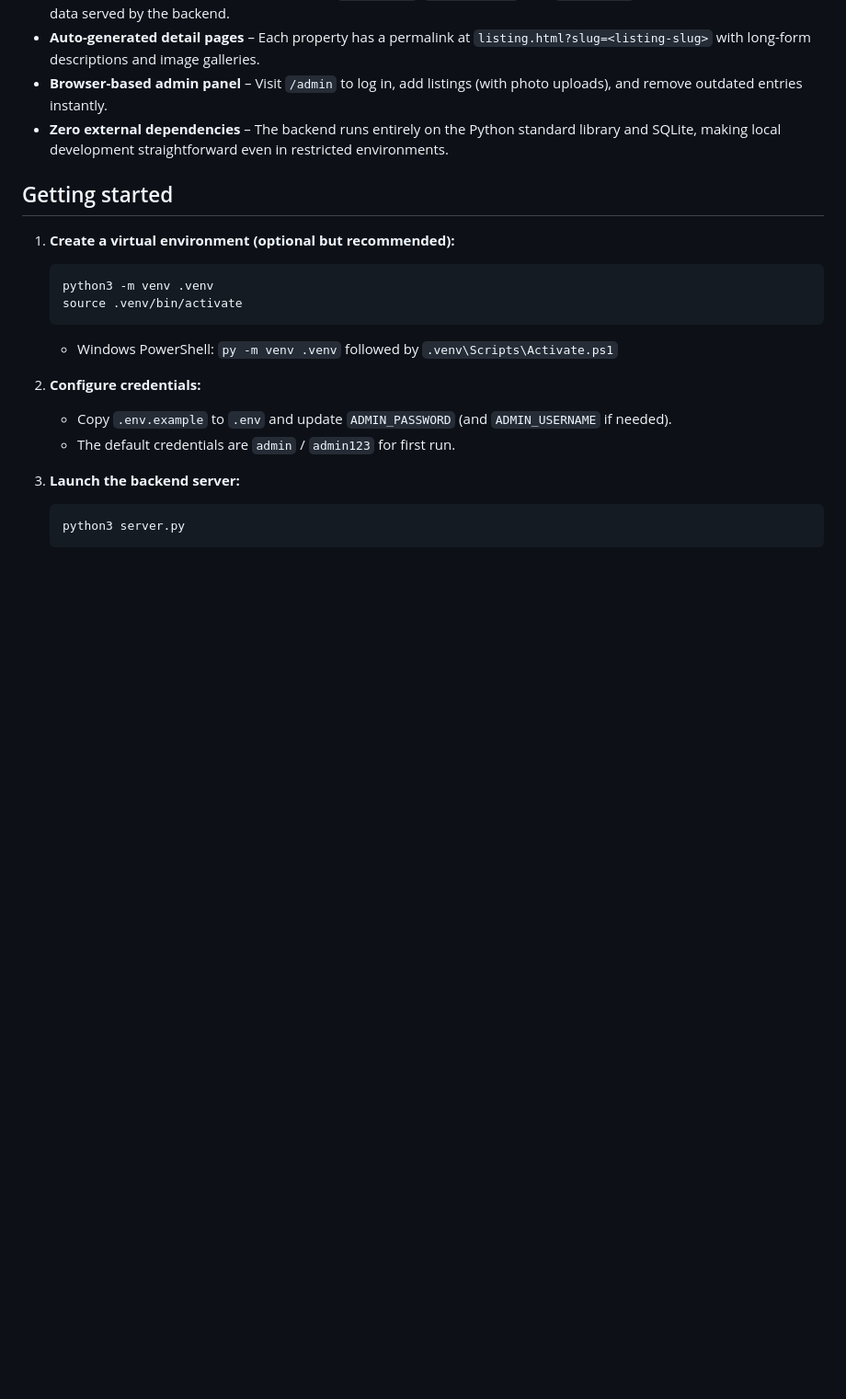
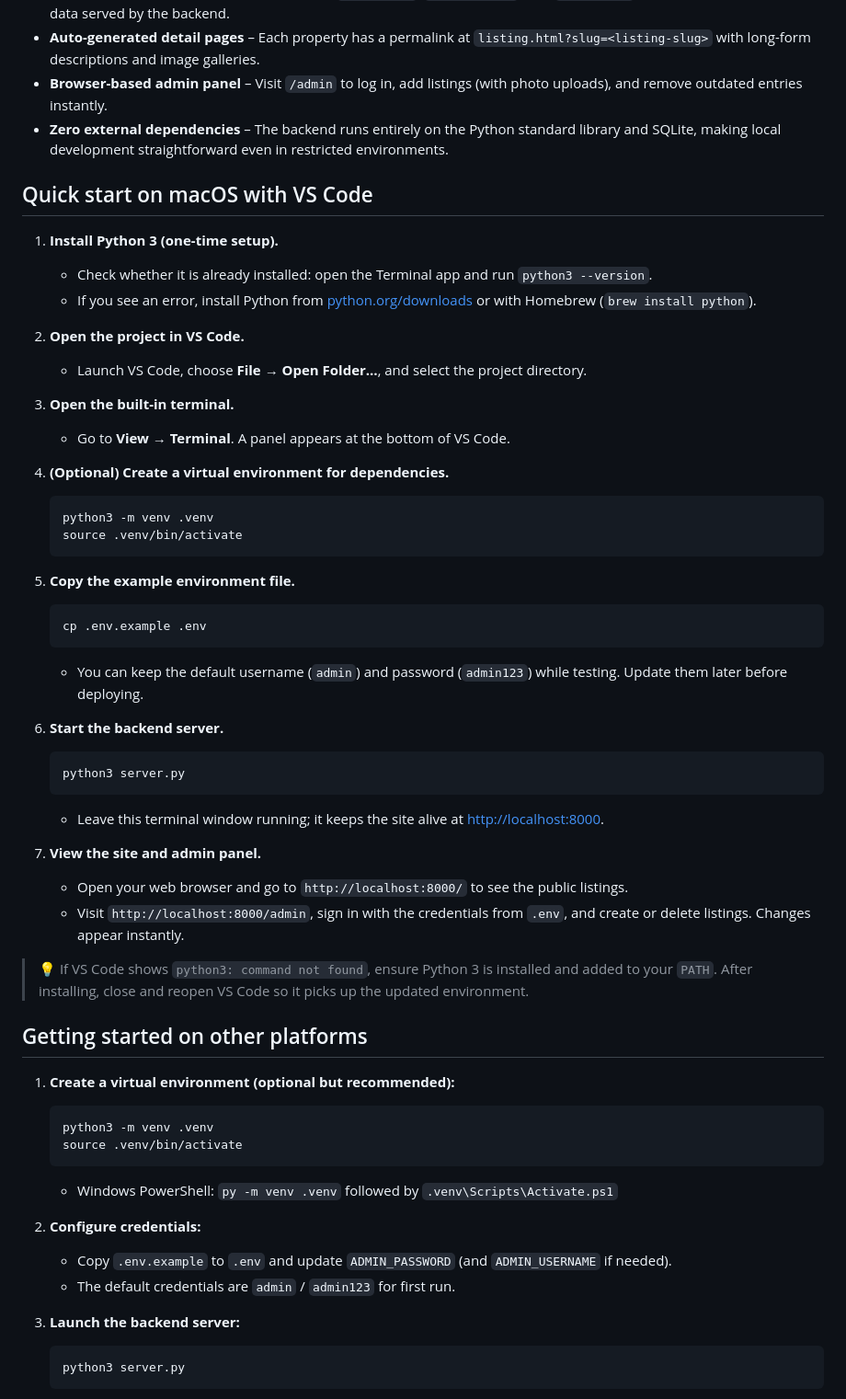
Before and after one commit to MichaelDViau/Kunaay_Demo, a Markdown page: README.md, the part around the change. Shown at 92% size. Drawn GitHub-style; blank space fills up the shorter version.

Commit message:
Add macOS VS Code quick start instructions

````diff
--- a/README.md
+++ b/README.md
@@ -9,7 +9,43 @@ Kunaay Real Estate curates vacation rentals and property sales throughout the Ri
 - **Browser-based admin panel** – Visit `/admin` to log in, add listings (with photo uploads), and remove outdated entries instantly.
 - **Zero external dependencies** – The backend runs entirely on the Python standard library and SQLite, making local development straightforward even in restricted environments.
 
-## Getting started
+## Quick start on macOS with VS Code
+
+1. **Install Python 3 (one-time setup).**
+   - Check whether it is already installed: open the Terminal app and run `python3 --version`.
+   - If you see an error, install Python from [python.org/downloads](https://www.python.org/downloads/) or with Homebrew (`brew install python`).
+
+2. **Open the project in VS Code.**
+   - Launch VS Code, choose **File → Open Folder…**, and select the project directory.
+
+3. **Open the built-in terminal.**
+   - Go to **View → Terminal**. A panel appears at the bottom of VS Code.
+
+4. **(Optional) Create a virtual environment for dependencies.**
+   ```bash
+   python3 -m venv .venv
+   source .venv/bin/activate
+   ```
+
+5. **Copy the example environment file.**
+   ```bash
+   cp .env.example .env
+   ```
+   - You can keep the default username (`admin`) and password (`admin123`) while testing. Update them later before deploying.
+
+6. **Start the backend server.**
+   ```bash
+   python3 server.py
+   ```
+   - Leave this terminal window running; it keeps the site alive at [http://localhost:8000](http://localhost:8000).
+
+7. **View the site and admin panel.**
+   - Open your web browser and go to `http://localhost:8000/` to see the public listings.
+   - Visit `http://localhost:8000/admin`, sign in with the credentials from `.env`, and create or delete listings. Changes appear instantly.
+
+> 💡 If VS Code shows `python3: command not found`, ensure Python 3 is installed and added to your `PATH`. After installing, close and reopen VS Code so it picks up the updated environment.
+
+## Getting started on other platforms
 
 1. **Create a virtual environment (optional but recommended):**
    ```bash
````
